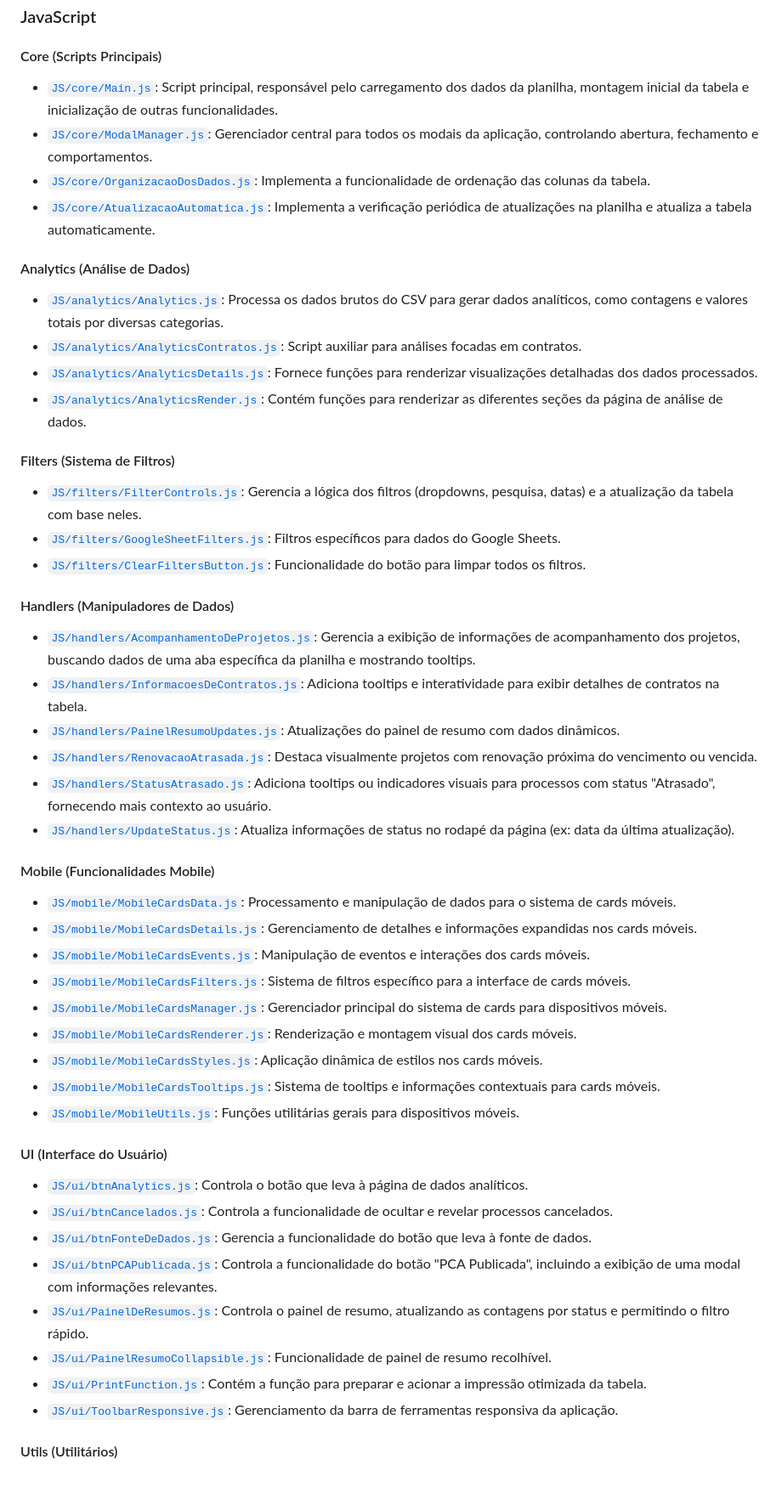
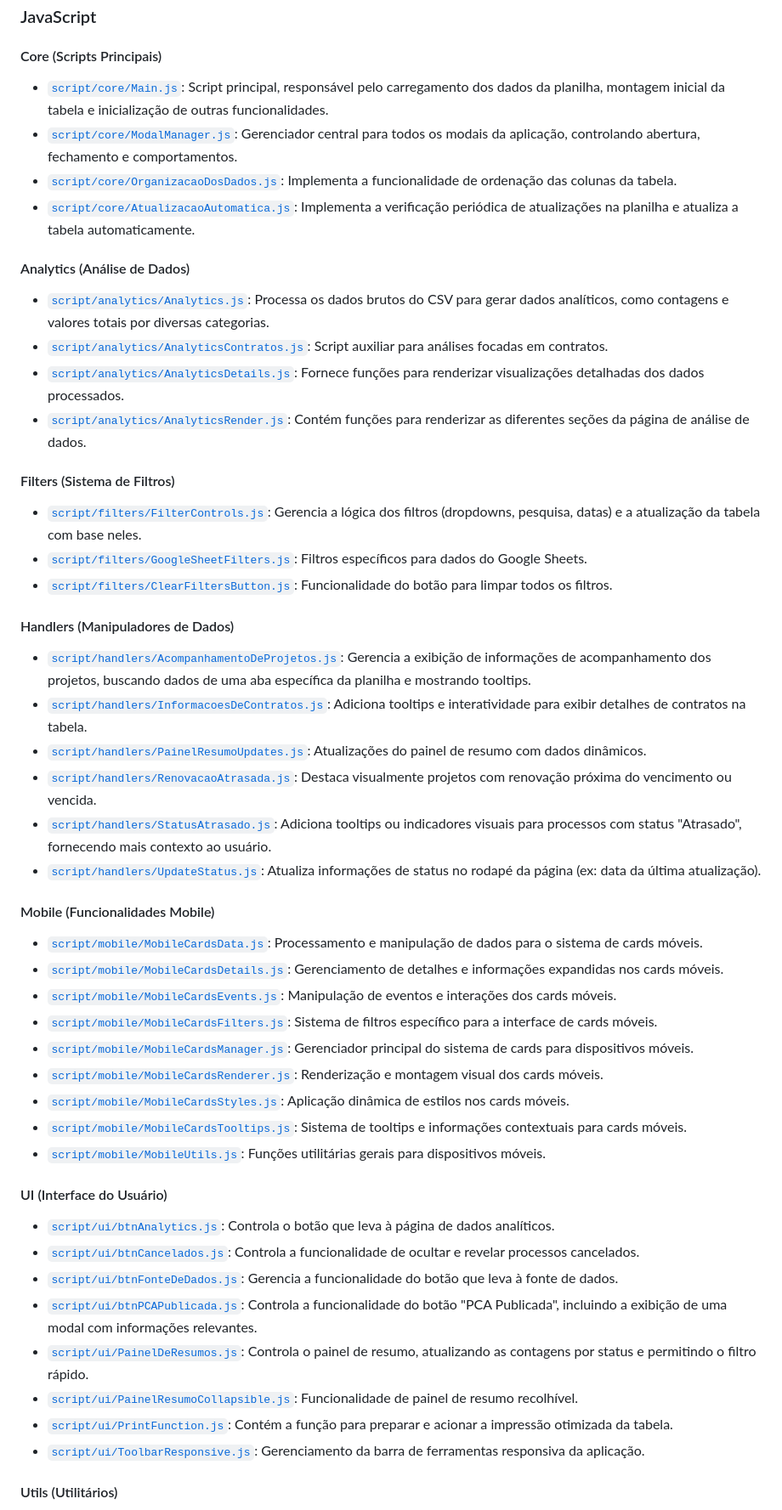
Before and after one commit to citsakti/projeto-boletimPCA.STI, a Markdown page: README.md, the part around the change printed below. Shown: that part at 85% size. Rendered like a GitHub page; blank space fills up the shorter version.

Commit message:
Atualização da documentação

```diff
--- a/README.md
+++ b/README.md
@@ -197,49 +199,49 @@ A pasta `docs/` contém documentação detalhada sobre:
 ### JavaScript
 
 #### Core (Scripts Principais)
-- [`JS/core/Main.js`](JS/core/Main.js): Script principal, responsável pelo carregamento dos dados da planilha, montagem inicial da tabela e inicialização de outras funcionalidades.
-- [`JS/core/ModalManager.js`](JS/core/ModalManager.js): Gerenciador central para todos os modais da aplicação, controlando abertura, fechamento e comportamentos.
-- [`JS/core/OrganizacaoDosDados.js`](JS/core/OrganizacaoDosDados.js): Implementa a funcionalidade de ordenação das colunas da tabela.
-- [`JS/core/AtualizacaoAutomatica.js`](JS/core/AtualizacaoAutomatica.js): Implementa a verificação periódica de atualizações na planilha e atualiza a tabela automaticamente.
+- [`script/core/Main.js`](script/core/Main.js): Script principal, responsável pelo carregamento dos dados da planilha, montagem inicial da tabela e inicialização de outras funcionalidades.
+- [`script/core/ModalManager.js`](script/core/ModalManager.js): Gerenciador central para todos os modais da aplicação, controlando abertura, fechamento e comportamentos.
+- [`script/core/OrganizacaoDosDados.js`](script/core/OrganizacaoDosDados.js): Implementa a funcionalidade de ordenação das colunas da tabela.
+- [`script/core/AtualizacaoAutomatica.js`](script/core/AtualizacaoAutomatica.js): Implementa a verificação periódica de atualizações na planilha e atualiza a tabela automaticamente.
 
 #### Analytics (Análise de Dados)
-- [`JS/analytics/Analytics.js`](JS/analytics/Analytics.js): Processa os dados brutos do CSV para gerar dados analíticos, como contagens e valores totais por diversas categorias.
-- [`JS/analytics/AnalyticsContratos.js`](JS/analytics/AnalyticsContratos.js): Script auxiliar para análises focadas em contratos.
-- [`JS/analytics/AnalyticsDetails.js`](JS/analytics/AnalyticsDetails.js): Fornece funções para renderizar visualizações detalhadas dos dados processados.
-- [`JS/analytics/AnalyticsRender.js`](JS/analytics/AnalyticsRender.js): Contém funções para renderizar as diferentes seções da página de análise de dados.
+- [`script/analytics/Analytics.js`](script/analytics/Analytics.js): Processa os dados brutos do CSV para gerar dados analíticos, como contagens e valores totais por diversas categorias.
+- [`script/analytics/AnalyticsContratos.js`](script/analytics/AnalyticsContratos.js): Script auxiliar para análises focadas em contratos.
+- [`script/analytics/AnalyticsDetails.js`](script/analytics/AnalyticsDetails.js): Fornece funções para renderizar visualizações detalhadas dos dados processados.
+- [`script/analytics/AnalyticsRender.js`](script/analytics/AnalyticsRender.js): Contém funções para renderizar as diferentes seções da página de análise de dados.
 
 #### Filters (Sistema de Filtros)
-- [`JS/filters/FilterControls.js`](JS/filters/FilterControls.js): Gerencia a lógica dos filtros (dropdowns, pesquisa, datas) e a atualização da tabela com base neles.
-- [`JS/filters/GoogleSheetFilters.js`](JS/filters/GoogleSheetFilters.js): Filtros específicos para dados do Google Sheets.
-- [`JS/filters/ClearFiltersButton.js`](JS/filters/ClearFiltersButton.js): Funcionalidade do botão para limpar todos os filtros.
+- [`script/filters/FilterControls.js`](script/filters/FilterControls.js): Gerencia a lógica dos filtros (dropdowns, pesquisa, datas) e a atualização da tabela com base neles.
+- [`script/filters/GoogleSheetFilters.js`](script/filters/GoogleSheetFilters.js): Filtros específicos para dados do Google Sheets.
+- [`script/filters/ClearFiltersButton.js`](script/filters/ClearFiltersButton.js): Funcionalidade do botão para limpar todos os filtros.
 
 #### Handlers (Manipuladores de Dados)
-- [`JS/handlers/AcompanhamentoDeProjetos.js`](JS/handlers/AcompanhamentoDeProjetos.js): Gerencia a exibição de informações de acompanhamento dos projetos, buscando dados de uma aba específica da planilha e mostrando tooltips.
-- [`JS/handlers/InformacoesDeContratos.js`](JS/handlers/InformacoesDeContratos.js): Adiciona tooltips e interatividade para exibir detalhes de contratos na tabela.
-- [`JS/handlers/PainelResumoUpdates.js`](JS/handlers/PainelResumoUpdates.js): Atualizações do painel de resumo com dados dinâmicos.
-- [`JS/handlers/RenovacaoAtrasada.js`](JS/handlers/RenovacaoAtrasada.js): Destaca visualmente projetos com renovação próxima do vencimento ou vencida.
-- [`JS/handlers/StatusAtrasado.js`](JS/handlers/StatusAtrasado.js): Adiciona tooltips ou indicadores visuais para processos com status "Atrasado", fornecendo mais contexto ao usuário.
-- [`JS/handlers/UpdateStatus.js`](JS/handlers/UpdateStatus.js): Atualiza informações de status no rodapé da página (ex: data da última atualização).
+- [`script/handlers/AcompanhamentoDeProjetos.js`](script/handlers/AcompanhamentoDeProjetos.js): Gerencia a exibição de informações de acompanhamento dos projetos, buscando dados de uma aba específica da planilha e mostrando tooltips.
+- [`script/handlers/InformacoesDeContratos.js`](script/handlers/InformacoesDeContratos.js): Adiciona tooltips e interatividade para exibir detalhes de contratos na tabela.
+- [`script/handlers/PainelResumoUpdates.js`](script/handlers/PainelResumoUpdates.js): Atualizações do painel de resumo com dados dinâmicos.
+- [`script/handlers/RenovacaoAtrasada.js`](script/handlers/RenovacaoAtrasada.js): Destaca visualmente projetos com renovação próxima do vencimento ou vencida.
+- [`script/handlers/StatusAtrasado.js`](script/handlers/StatusAtrasado.js): Adiciona tooltips ou indicadores visuais para processos com status "Atrasado", fornecendo mais contexto ao usuário.
+- [`script/handlers/UpdateStatus.js`](script/handlers/UpdateStatus.js): Atualiza informações de status no rodapé da página (ex: data da última atualização).
 
 #### Mobile (Funcionalidades Mobile)
-- [`JS/mobile/MobileCardsData.js`](JS/mobile/MobileCardsData.js): Processamento e manipulação de dados para o sistema de cards móveis.
-- [`JS/mobile/MobileCardsDetails.js`](JS/mobile/MobileCardsDetails.js): Gerenciamento de detalhes e informações expandidas nos cards móveis.
-- [`JS/mobile/MobileCardsEvents.js`](JS/mobile/MobileCardsEvents.js): Manipulação de eventos e interações dos cards móveis.
-- [`JS/mobile/MobileCardsFilters.js`](JS/mobile/MobileCardsFilters.js): Sistema de filtros específico para a interface de cards móveis.
-- [`JS/mobile/MobileCardsManager.js`](JS/mobile/MobileCardsManager.js): Gerenciador principal do sistema de cards para dispositivos móveis.
-- [`JS/mobile/MobileCardsRenderer.js`](JS/mobile/MobileCardsRenderer.js): Renderização e montagem visual dos cards móveis.
-- [`JS/mobile/MobileCardsStyles.js`](JS/mobile/MobileCardsStyles.js): Aplicação dinâmica de estilos nos cards móveis.
-- [`JS/mobile/MobileCardsTooltips.js`](JS/mobile/MobileCardsTooltips.js): Sistema de tooltips e informações contextuais para cards móveis.
-- [`JS/mobile/MobileUtils.js`](JS/mobile/MobileUtils.js): Funções utilitárias gerais para dispositivos móveis.
+- [`script/mobile/MobileCardsData.js`](script/mobile/MobileCardsData.js): Processamento e manipulação de dados para o sistema de cards móveis.
+- [`script/mobile/MobileCardsDetails.js`](script/mobile/MobileCardsDetails.js): Gerenciamento de detalhes e informações expandidas nos cards móveis.
+- [`script/mobile/MobileCardsEvents.js`](script/mobile/MobileCardsEvents.js): Manipulação de eventos e interações dos cards móveis.
+- [`script/mobile/MobileCardsFilters.js`](script/mobile/MobileCardsFilters.js): Sistema de filtros específico para a interface de cards móveis.
+- [`script/mobile/MobileCardsManager.js`](script/mobile/MobileCardsManager.js): Gerenciador principal do sistema de cards para dispositivos móveis.
+- [`script/mobile/MobileCardsRenderer.js`](script/mobile/MobileCardsRenderer.js): Renderização e montagem visual dos cards móveis.
+- [`script/mobile/MobileCardsStyles.js`](script/mobile/MobileCardsStyles.js): Aplicação dinâmica de estilos nos cards móveis.
+- [`script/mobile/MobileCardsTooltips.js`](script/mobile/MobileCardsTooltips.js): Sistema de tooltips e informações contextuais para cards móveis.
+- [`script/mobile/MobileUtils.js`](script/mobile/MobileUtils.js): Funções utilitárias gerais para dispositivos móveis.
 
 #### UI (Interface do Usuário)
-- [`JS/ui/btnAnalytics.js`](JS/ui/btnAnalytics.js): Controla o botão que leva à página de dados analíticos.
-- [`JS/ui/btnCancelados.js`](JS/ui/btnCancelados.js): Controla a funcionalidade de ocultar e revelar processos cancelados.
-- [`JS/ui/btnFonteDeDados.js`](JS/ui/btnFonteDeDados.js): Gerencia a funcionalidade do botão que leva à fonte de dados.
-- [`JS/ui/btnPCAPublicada.js`](JS/ui/btnPCAPublicada.js): Controla a funcionalidade do botão "PCA Publicada", incluindo a exibição de uma modal com informações relevantes.
-- [`JS/ui/PainelDeResumos.js`](JS/ui/PainelDeResumos.js): Controla o painel de resumo, atualizando as contagens por status e permitindo o filtro rápido.
-- [`JS/ui/PainelResumoCollapsible.js`](JS/ui/PainelResumoCollapsible.js): Funcionalidade de painel de resumo recolhível.
-- [`JS/ui/PrintFunction.js`](JS/ui/PrintFunction.js): Contém a função para preparar e acionar a impressão otimizada da tabela.
-- [`JS/ui/ToolbarResponsive.js`](JS/ui/ToolbarResponsive.js): Gerenciamento da barra de ferramentas responsiva da aplicação.
+- [`script/ui/btnAnalytics.js`](script/ui/btnAnalytics.js): Controla o botão que leva à página de dados analíticos.
+- [`script/ui/btnCancelados.js`](script/ui/btnCancelados.js): Controla a funcionalidade de ocultar e revelar processos cancelados.
+- [`script/ui/btnFonteDeDados.js`](script/ui/btnFonteDeDados.js): Gerencia a funcionalidade do botão que leva à fonte de dados.
+- [`script/ui/btnPCAPublicada.js`](script/ui/btnPCAPublicada.js): Controla a funcionalidade do botão "PCA Publicada", incluindo a exibição de uma modal com informações relevantes.
+- [`script/ui/PainelDeResumos.js`](script/ui/PainelDeResumos.js): Controla o painel de resumo, atualizando as contagens por status e permitindo o filtro rápido.
+- [`script/ui/PainelResumoCollapsible.js`](script/ui/PainelResumoCollapsible.js): Funcionalidade de painel de resumo recolhível.
+- [`script/ui/PrintFunction.js`](script/ui/PrintFunction.js): Contém a função para preparar e acionar a impressão otimizada da tabela.
+- [`script/ui/ToolbarResponsive.js`](script/ui/ToolbarResponsive.js): Gerenciamento da barra de ferramentas responsiva da aplicação.
 
 #### Utils (Utilitários)
```
Also changed, not shown: other parts of README.md (+14 -10 lines).
